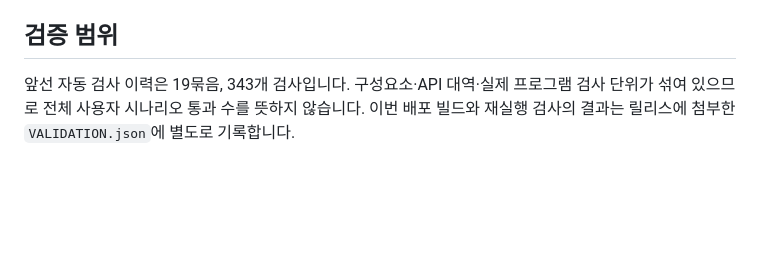
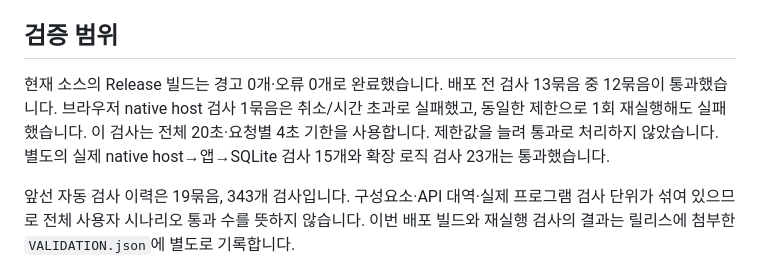
Before and after one commit to prozac0401/BookMark, a Markdown page: docs/release-notes-v0.1.3-preview.1.md, the part around the change. GitHub-like rendering; blank space fills up the shorter version.

Commit message:
Record pre-release validation results and native host timeout

```diff
--- a/docs/release-notes-v0.1.3-preview.1.md
+++ b/docs/release-notes-v0.1.3-preview.1.md
@@ -20,6 +20,8 @@
 
 ## 검증 범위
 
+현재 소스의 Release 빌드는 경고 0개·오류 0개로 완료했습니다. 배포 전 검사 13묶음 중 12묶음이 통과했습니다. 브라우저 native host 검사 1묶음은 취소/시간 초과로 실패했고, 동일한 제한으로 1회 재실행해도 실패했습니다. 이 검사는 전체 20초·요청별 4초 기한을 사용합니다. 제한값을 늘려 통과로 처리하지 않았습니다. 별도의 실제 native host→앱→SQLite 검사 15개와 확장 로직 검사 23개는 통과했습니다.
+
 앞선 자동 검사 이력은 19묶음, 343개 검사입니다. 구성요소·API 대역·실제 프로그램 검사 단위가 섞여 있으므로 전체 사용자 시나리오 통과 수를 뜻하지 않습니다. 이번 배포 빌드와 재실행 검사의 결과는 릴리스에 첨부한 `VALIDATION.json`에 별도로 기록합니다.
 
 설치된 메모장의 빈 문서와 한글·이모지·여러 줄 본문 복원에 대한 실제 앱 검사는 통과한 이력이 있습니다. Word·PowerPoint는 문서 초기화 후 일부 실제 검사가 통과했지만, 최초 캡처 시간 초과가 발생한 이력도 남아 있습니다.
```
